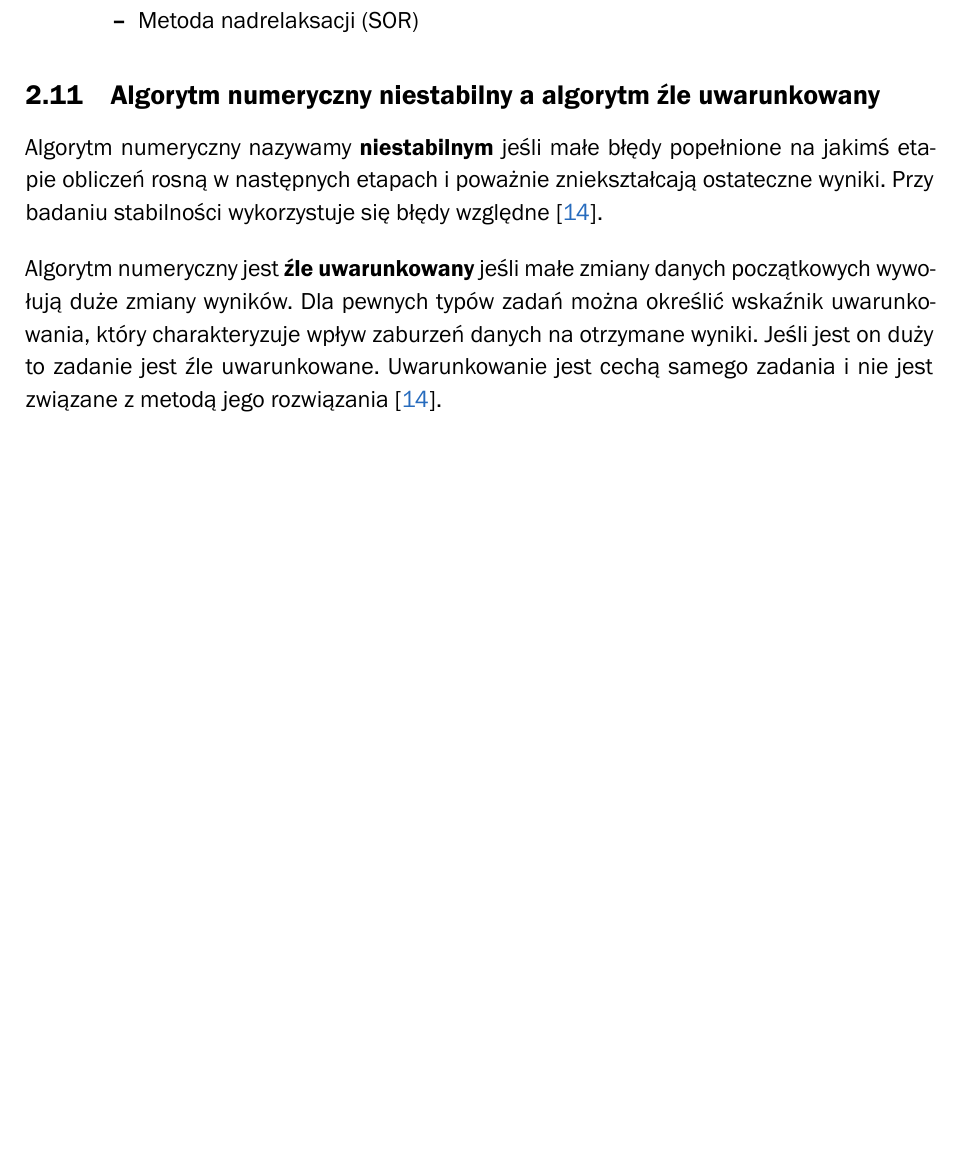
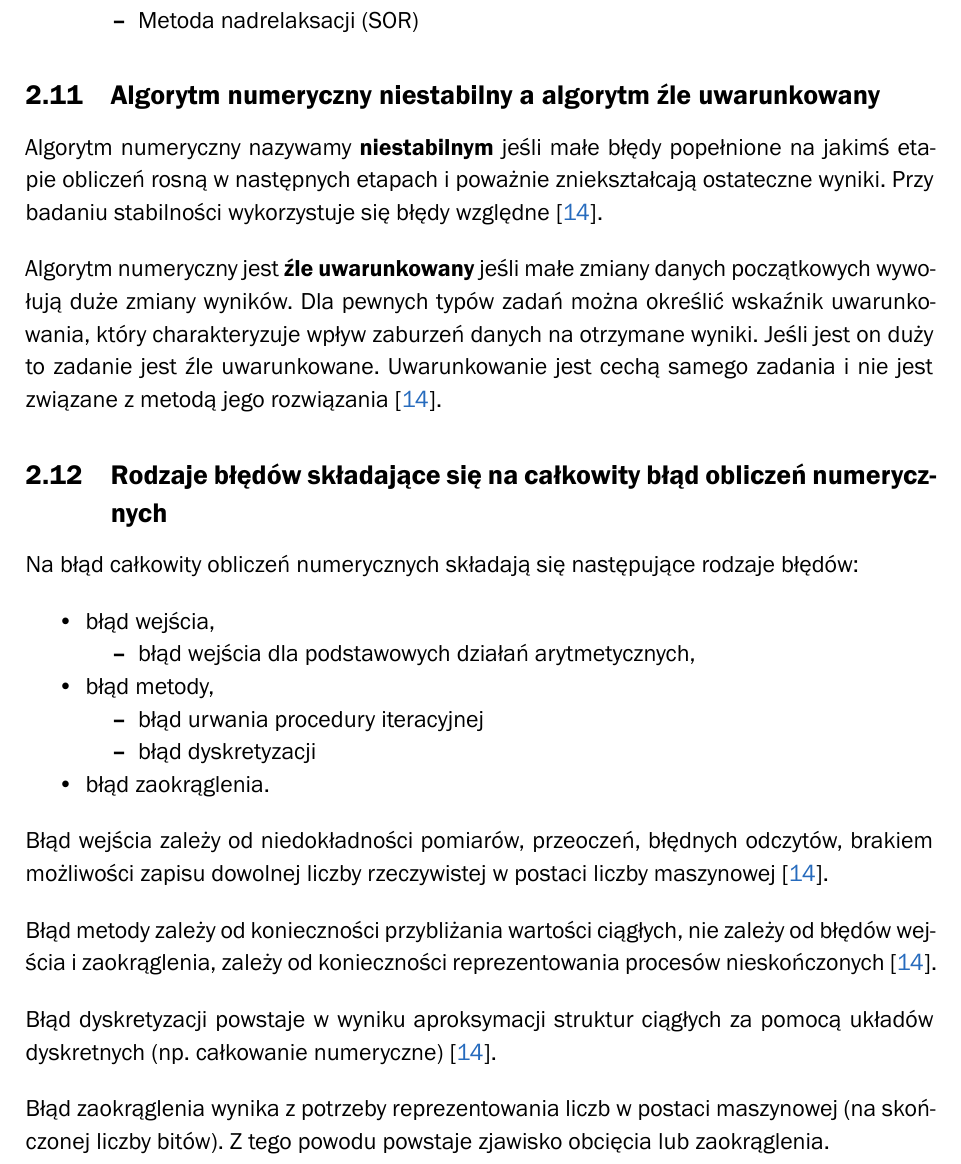
Before and after one commit to karlosos/ZUT_pytania_magisterskie, a LaTeX document (document.tex): part of page 11 of 25, cut so that both start at the same text, the shorter picture padded with empty space. Compiled offline with XeLaTeX; a missing font is replaced by an installed copy or a similar font.

Commit message:
Rodzaje błędów składających się na całkowity błąd obliczeń numerycznych

```diff
--- a/document.tex
+++ b/document.tex
@@ -324,9 +324,29 @@ Algorytm numeryczny jest \textbf{źle uwarunkowany} jeśli małe zmiany danych p
 % TODO
 % Przemysław Korytkowski. Duże zbiory danych.
 
-% \subsection{Rodzaje błędów składające się na całkowity błąd obliczeń numerycznych}
-% TODO
+\subsection{Rodzaje błędów składające się na całkowity błąd obliczeń numerycznych}
 % Piotr Piela. Matematyka obliczeniowa.
+Na błąd całkowity obliczeń numerycznych składają się następujące rodzaje błędów:
+\begin{itemize}
+    \item błąd wejścia,
+    \begin{itemize}
+        \item błąd wejścia dla podstawowych działań arytmetycznych,
+    \end{itemize}
+    \item błąd metody,
+    \begin{itemize}
+        \item błąd urwania procedury iteracyjnej
+        \item błąd dyskretyzacji
+    \end{itemize}
+    \item błąd zaokrąglenia.
+\end{itemize}
+
+Błąd wejścia zależy od niedokładności pomiarów, przeoczeń, błędnych odczytów, brakiem możliwości zapisu dowolnej liczby rzeczywistej w postaci liczby maszynowej~\cite{Piela_Wstep}.
+
+Błąd metody zależy od konieczności przybliżania wartości ciągłych, nie zależy od błędów wejścia i zaokrąglenia, zależy od konieczności reprezentowania procesów nieskończonych~\cite{Piela_Wstep}.
+
+Błąd dyskretyzacji powstaje w wyniku aproksymacji struktur ciągłych za pomocą układów dyskretnych (np. całkowanie numeryczne)~\cite{Piela_Wstep}.
+
+Błąd zaokrąglenia wynika z potrzeby reprezentowania liczb w postaci maszynowej (na skończonej liczby bitów). Z tego powodu powstaje zjawisko obcięcia lub zaokrąglenia.
 
 % \subsection{Standard C++ 17 Parallel}
 % TODO
```
